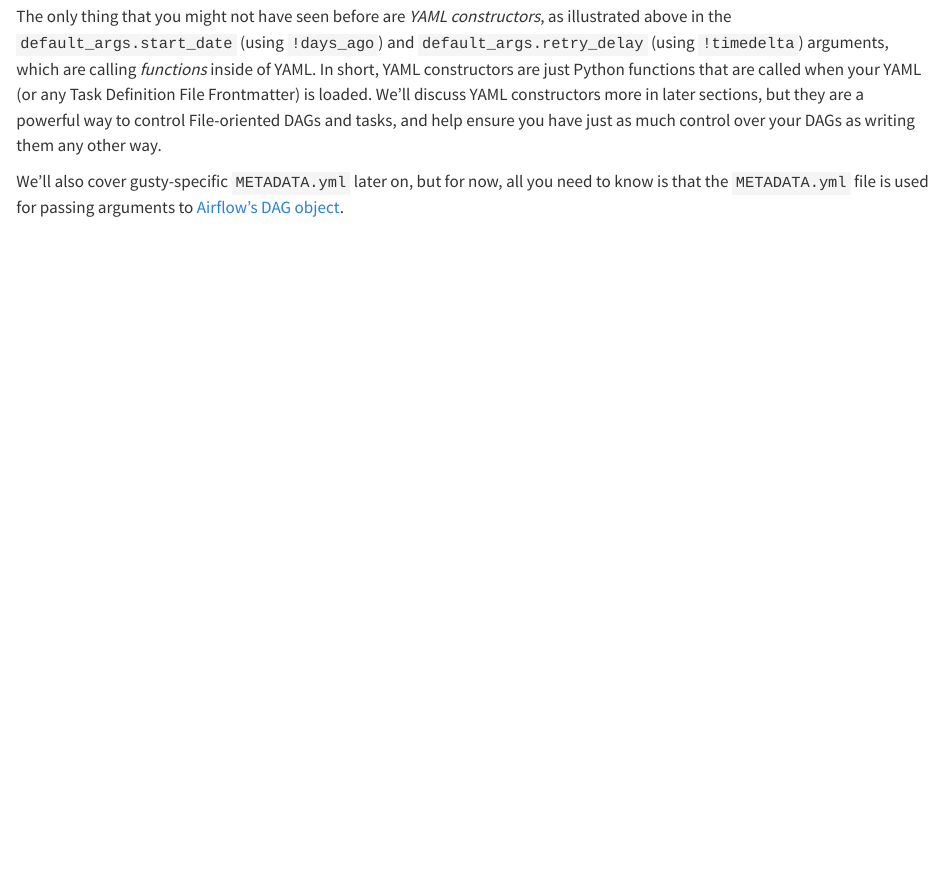
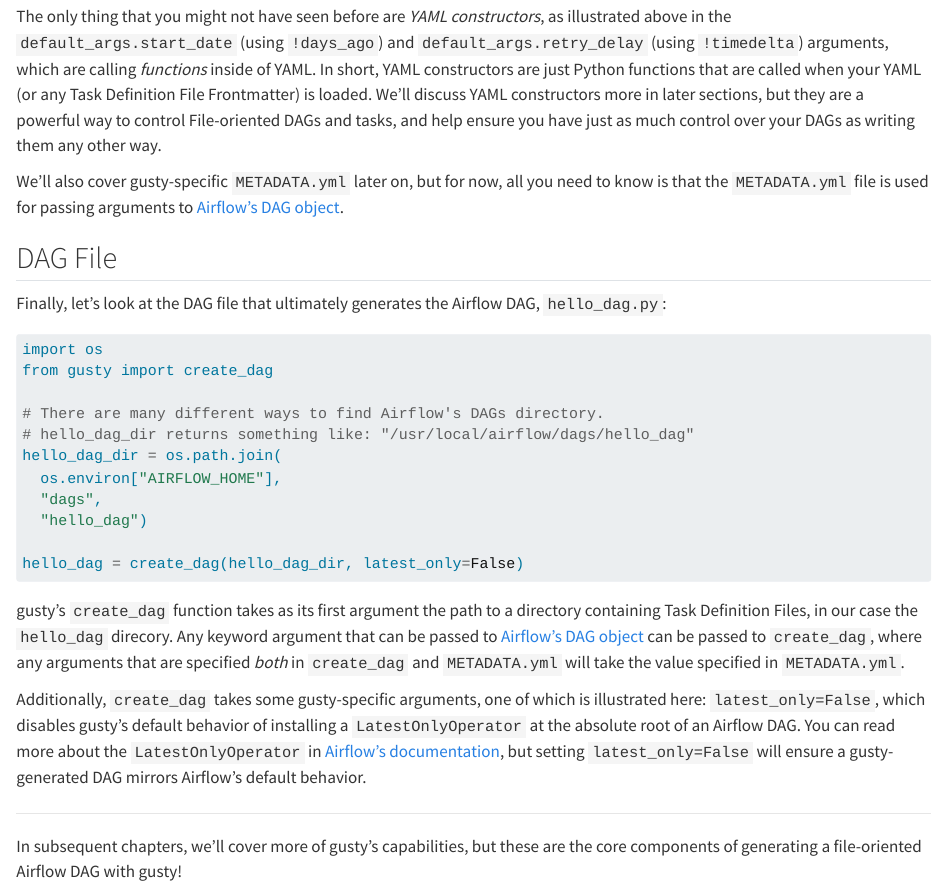
Before and after one commit to pipeline-tools/gusty-docs, a Quarto document (gusty-basics.qmd): the page in a window 1100 px wide, from 3530 px down. Rendered offline with R 4.5, knitr and Pandoc in place of Quarto, with nearby package versions.

Commit message:
Add DAG File section to gusty Basics

````diff
--- a/gusty-basics.qmd
+++ b/gusty-basics.qmd
@@ -148,3 +148,29 @@
 The only thing that you might not have seen before are *YAML constructors*, as illustrated above in the `default_args.start_date` (using `!days_ago`) and `default_args.retry_delay` (using `!timedelta`) arguments, which are calling *functions* inside of YAML. In short, YAML constructors are just Python functions that are called when your YAML (or any Task Definition File Frontmatter) is loaded. We'll discuss YAML constructors more in later sections, but they are a powerful way to control File-oriented DAGs and tasks, and help ensure you have just as much control over your DAGs as writing them any other way.
 
 We'll also cover gusty-specific `METADATA.yml` later on, but for now, all you need to know is that the `METADATA.yml` file is used for passing arguments to [Airflow's DAG object](https://airflow.apache.org/docs/apache-airflow/stable/_api/airflow/models/dag/index.html#airflow.models.dag.DAG).
+
+## DAG File
+
+Finally, let's look at the DAG file that ultimately generates the Airflow DAG, `hello_dag.py`:
+
+```py
+import os
+from gusty import create_dag
+
+# There are many different ways to find Airflow's DAGs directory.
+# hello_dag_dir returns something like: "/usr/local/airflow/dags/hello_dag"
+hello_dag_dir = os.path.join(
+  os.environ["AIRFLOW_HOME"],
+  "dags",
+  "hello_dag")
+
+hello_dag = create_dag(hello_dag_dir, latest_only=False)
+```
+
+gusty's `create_dag` function takes as its first argument the path to a directory containing Task Definition Files, in our case the `hello_dag` direcory. Any keyword argument that can be passed to [Airflow's DAG object](https://airflow.apache.org/docs/apache-airflow/stable/_api/airflow/models/dag/index.html#airflow.models.dag.DAG) can be passed to `create_dag`, where any arguments that are specified *both* in `create_dag` and `METADATA.yml` will take the value specified in `METADATA.yml`.
+
+Additionally, `create_dag` takes some gusty-specific arguments, one of which is illustrated here: `latest_only=False`, which disables gusty's default behavior of installing a `LatestOnlyOperator` at the absolute root of an Airflow DAG. You can read more about the `LatestOnlyOperator` in [Airflow's documentation](https://airflow.apache.org/docs/apache-airflow/stable/_api/airflow/operators/latest_only/index.html#airflow.operators.latest_only.LatestOnlyOperator), but setting `latest_only=False` will ensure a gusty-generated DAG mirrors Airflow's default behavior.
+
+---
+
+In subsequent chapters, we'll cover more of gusty's capabilities, but these are the core components of generating a file-oriented Airflow DAG with gusty!
````
